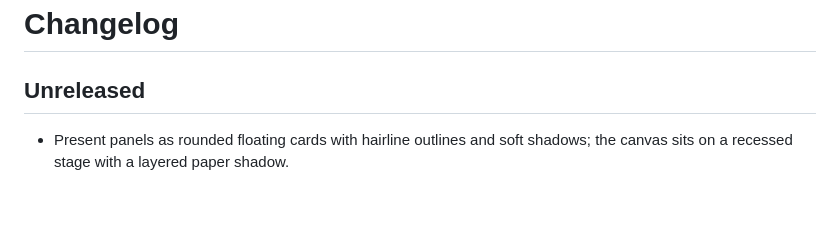
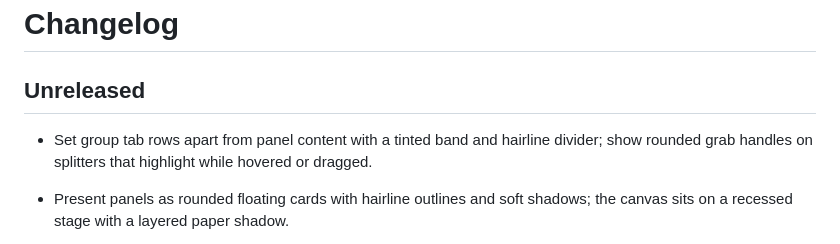
Before and after one commit to kiochan/MiCoPi, a Markdown page: CHANGELOG.md, the part around the change. Drawn GitHub-style; blank space fills up the shorter version.

```diff
--- a/CHANGELOG.md
+++ b/CHANGELOG.md
@@ -2,6 +2,7 @@
 
 ## Unreleased
 
+- Set group tab rows apart from panel content with a tinted band and hairline divider; show rounded grab handles on splitters that highlight while hovered or dragged.
 - Present panels as rounded floating cards with hairline outlines and soft shadows; the canvas sits on a recessed stage with a layered paper shadow.
 - Deepen theme palettes, add a lavender-to-peach brand mark, Segoe UI text with semibold titles and active tabs, hover-revealed group chrome, a pill command search and an accent marker on the active layer.
 
```
Also changed, not shown: docs/interface-design.md (+1 -1 lines), docs/screenshots/workbench-light.png, docs/screenshots/workbench-warm.png, docs/screenshots/workbench.png, 4 other files.
